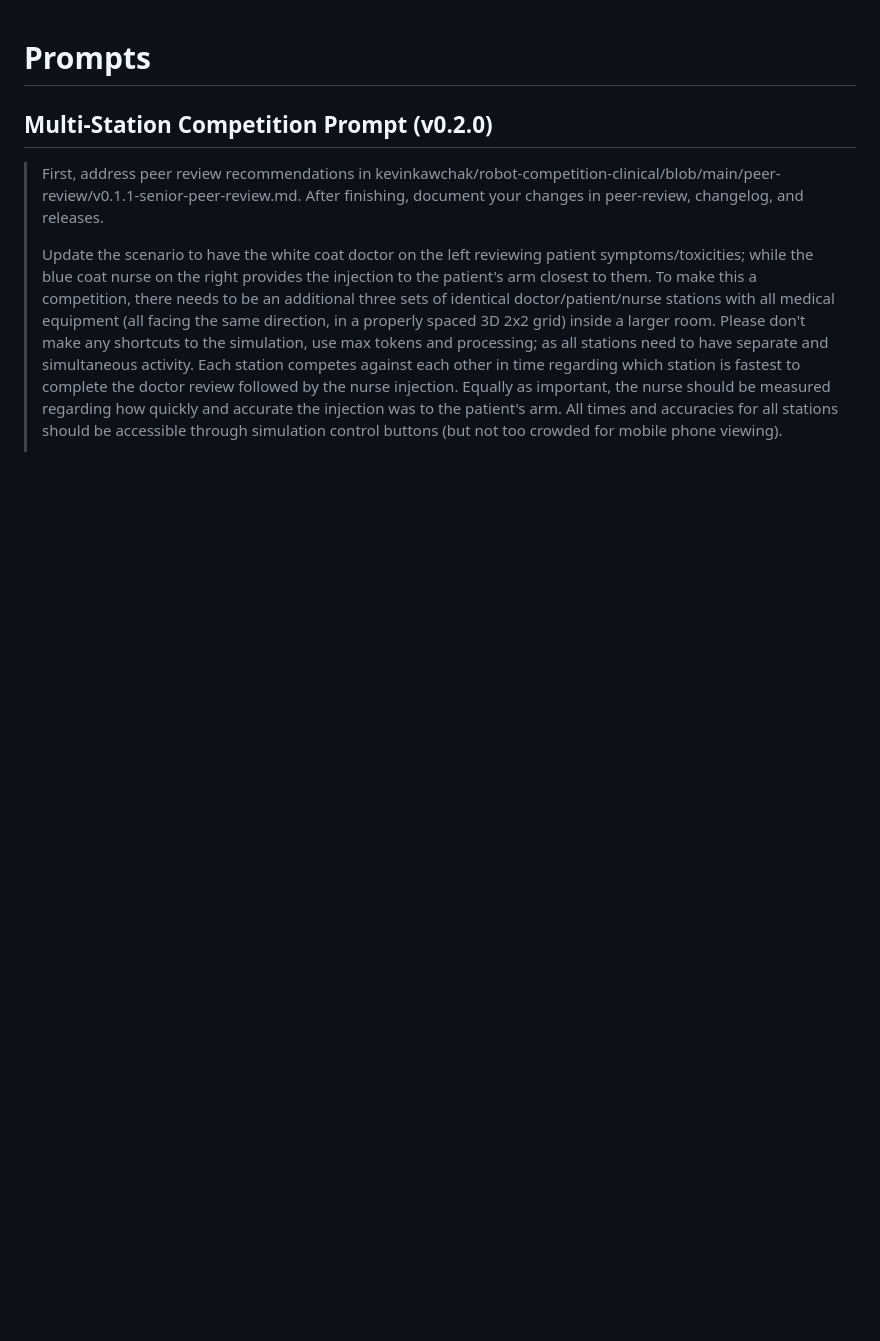
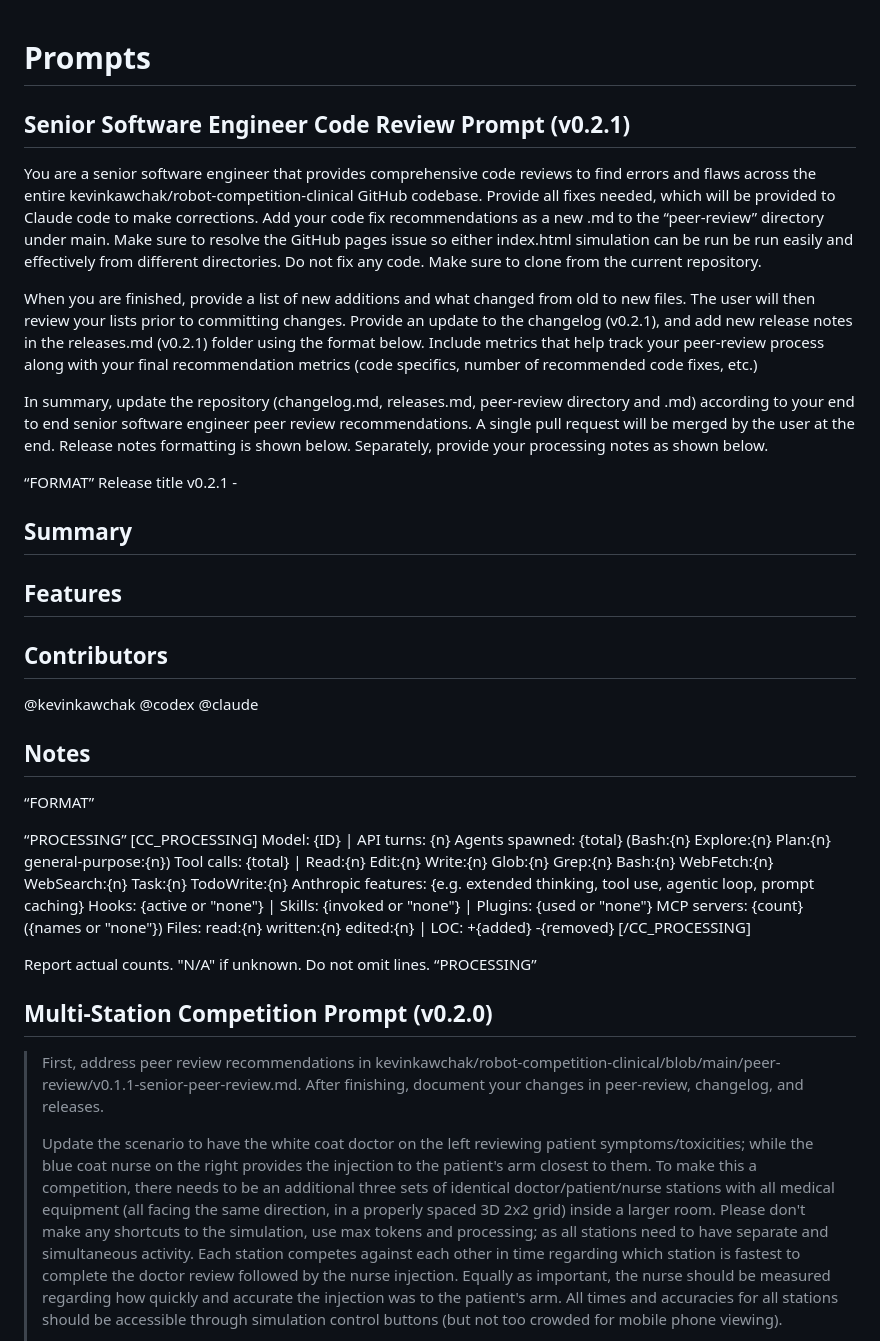
Before and after one commit to kevinkawchak/robot-competition-clinical, a Markdown page: prompts.md, the part around one of its changes. GitHub-like rendering; blank space fills up the shorter version.

```diff
--- a/prompts.md
+++ b/prompts.md
@@ -1,4 +1,44 @@
 # Prompts
+
+## Senior Software Engineer Code Review Prompt (v0.2.1)
+
+You are a senior software engineer that provides comprehensive code reviews to find errors and flaws across the entire kevinkawchak/robot-competition-clinical GitHub codebase. Provide all fixes needed, which will be provided to Claude code to make corrections. Add your code fix recommendations as a new .md to the “peer-review” directory under main. Make sure to resolve the GitHub pages issue so either index.html simulation can be run be run easily and effectively from different directories. Do not fix any code. Make sure to clone from the current repository.
+
+When you are finished, provide a list of new additions and what changed from old to new files. The user will then review your lists prior to committing changes. Provide an update to the changelog (v0.2.1), and add new release notes in the releases.md (v0.2.1) folder using the format below. Include metrics that help track your peer-review process along with your final recommendation metrics (code specifics, number of recommended code fixes, etc.)
+
+In summary, update the repository (changelog.md, releases.md, peer-review directory and .md) according to your end to end senior software engineer peer review recommendations. A single pull request will be merged by the user at the end. Release notes formatting is shown below. Separately, provide your processing notes as shown below.
+
+“FORMAT”
+Release title
+v0.2.1 -
+
+## Summary
+
+## Features
+
+## Contributors
+@kevinkawchak
+@codex
+@claude
+
+## Notes
+“FORMAT”
+
+
+
+“PROCESSING”
+[CC_PROCESSING]
+Model: {ID} | API turns: {n}
+Agents spawned: {total} (Bash:{n} Explore:{n} Plan:{n} general-purpose:{n})
+Tool calls: {total} | Read:{n} Edit:{n} Write:{n} Glob:{n} Grep:{n} Bash:{n} WebFetch:{n} WebSearch:{n} Task:{n} TodoWrite:{n}
+Anthropic features: {e.g. extended thinking, tool use, agentic loop, prompt caching}
+Hooks: {active or "none"} | Skills: {invoked or "none"} | Plugins: {used or "none"}
+MCP servers: {count} ({names or "none"})
+Files: read:{n} written:{n} edited:{n} | LOC: +{added} -{removed}
+[/CC_PROCESSING]
+
+Report actual counts. "N/A" if unknown. Do not omit lines.
+“PROCESSING”
 
 ## Multi-Station Competition Prompt (v0.2.0)
 
```
Also changed, not shown: other parts of prompts.md (+37 -0 lines).
